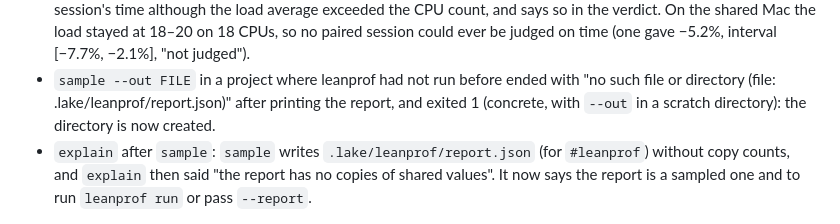
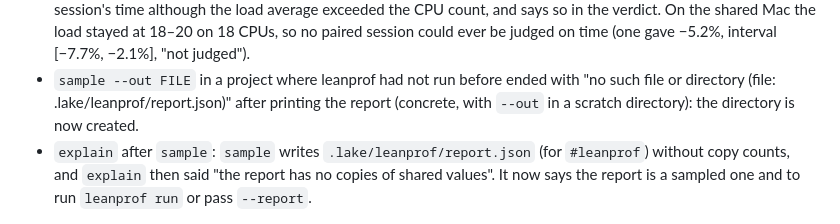
Before and after one commit to unbalancedparentheses/leanprof, a Markdown page: CHANGELOG.md, the part around the change. GitHub-like rendering.

Commit message:
CHANGELOG: only the measured part of the sample --out failure

```diff
--- a/CHANGELOG.md
+++ b/CHANGELOG.md
@@ -28,7 +28,7 @@ versioning](https://semver.org); a release is a `vX.Y.Z` tag (see
   judged on time (one gave −5.2%, interval [−7.7%, −2.1%], "not judged").
 - `sample --out FILE` in a project where leanprof had not run before ended
   with "no such file or directory (file: .lake/leanprof/report.json)" after
-  printing the report, and exited 1 (concrete, with `--out` in a scratch
+  printing the report (concrete, with `--out` in a scratch
   directory): the directory is now created.
 - `explain` after `sample`: `sample` writes `.lake/leanprof/report.json` (for
   `#leanprof`) without copy counts, and `explain` then said "the report has no
```
